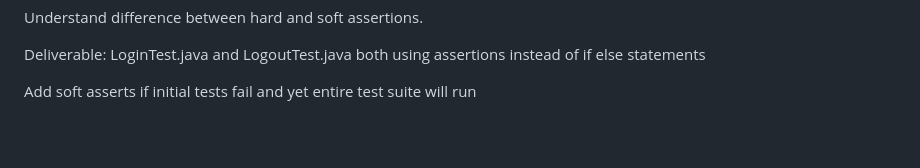
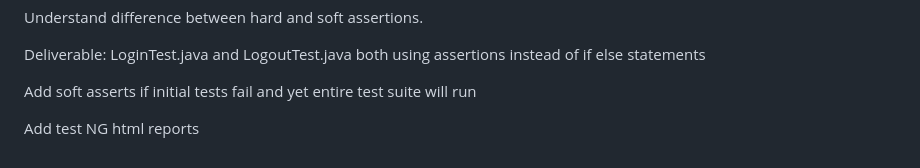
Before and after one commit to Heisenberg57/SwagLabsAutomation, a Markdown page: README.md, the part around the change. Drawn GitHub-style; blank space fills up the shorter version.

Commit message:
Update README with TestNG report instructions
Add instructions for generating TestNG HTML reports.

```diff
--- a/README.md
+++ b/README.md
@@ -108,3 +108,5 @@ Understand difference between hard and soft assertions.
  Deliverable: LoginTest.java and LogoutTest.java both using assertions instead of if else statements
 
  Add soft asserts if initial tests fail and yet entire test suite will run
+
+ Add test NG html reports
```
